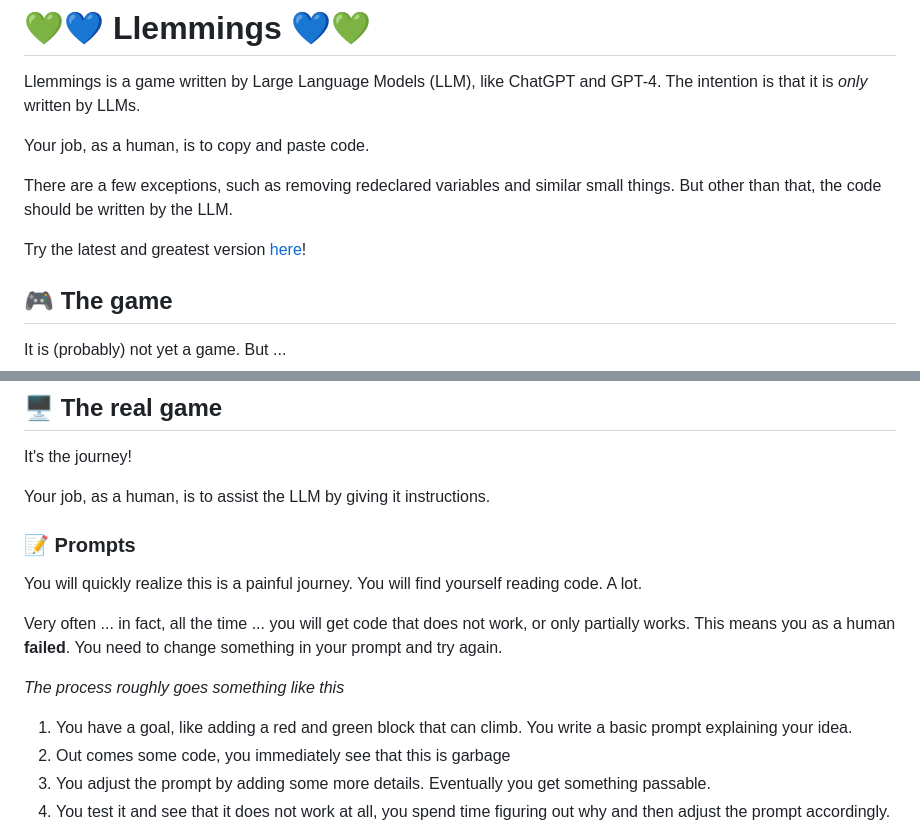
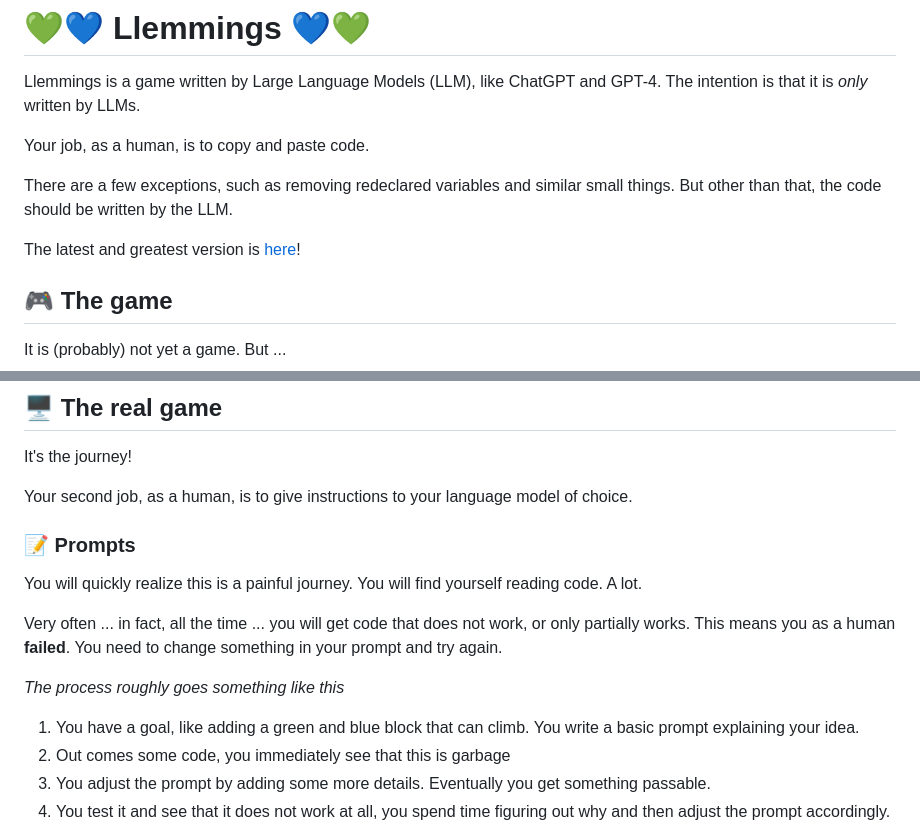
Before and after one commit to romland/llemmings, a Markdown page: README.md, 2 parts joined by grey strips. GitHub-like rendering.

Commit message:
I'm color blind

```diff
--- a/README.md
+++ b/README.md
@@ -7,7 +7,7 @@ Your job, as a human, is to copy and paste code.
 There are a few exceptions, such as removing redeclared variables and similar small things.
 But other than that, the code should be written by the LLM.
 
-Try the latest and greatest version [here](https://romland.github.io/llemmings)!
+The latest and greatest version is [here](https://romland.github.io/llemmings)!
 
 
 ## 🎮 The game
@@ -26,7 +26,7 @@ is not to make a perfect clone of its namesake, but if it is about the same, it'
 ## 🖥️ The real game
 It's the journey!
 
-Your job, as a human, is to assist the LLM by giving it instructions.
+Your second job, as a human, is to give instructions to your language model of choice.
 
 
 ### 📝 Prompts
@@ -37,7 +37,7 @@ partially works. This means you as a human **failed**. You need to change someth
 prompt and try again.
 
 _The process roughly goes something like this_
-1. You have a goal, like adding a red and green block that can climb.
+1. You have a goal, like adding a green and blue block that can climb.
    You write a basic prompt explaining your idea.
 2. Out comes some code, you immediately see that this is garbage
 3. You adjust the prompt by adding some more details.
```
